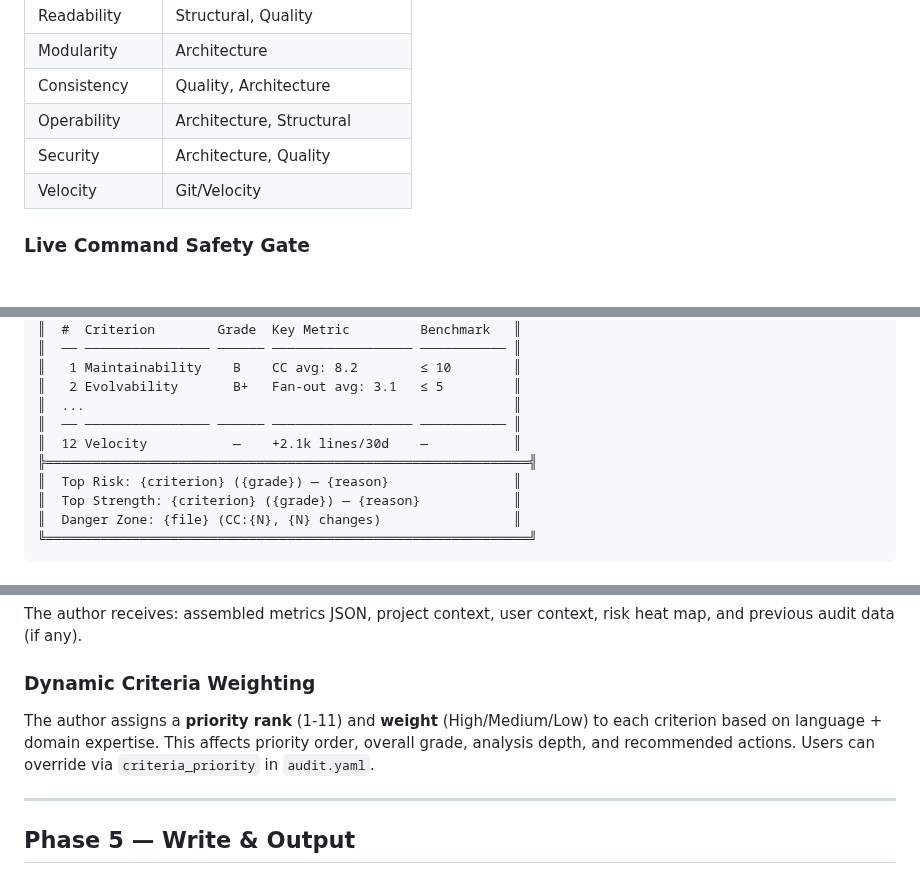
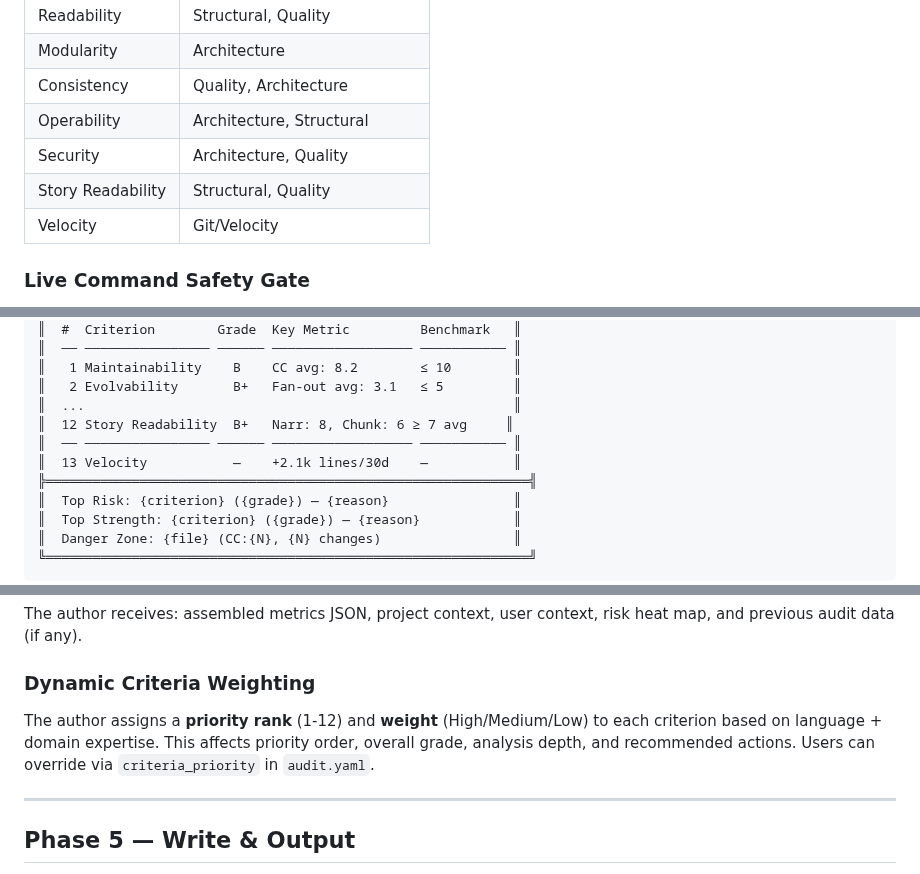
Before and after one commit to joesys/joesys-skills, a Markdown page: skills/codebase-audit/SKILL.md, 3 parts joined by grey strips. Rendered like a GitHub page.

```diff
--- a/skills/codebase-audit/SKILL.md
+++ b/skills/codebase-audit/SKILL.md
@@ -128,6 +129,7 @@ For scoped criteria, launch only the required agents:
 | Consistency | Quality, Architecture |
 | Operability | Architecture, Structural |
 | Security | Architecture, Quality |
+| Story Readability | Structural, Quality |
 | Velocity | Git/Velocity |
 
 ### Live Command Safety Gate
@@ -218,8 +220,9 @@ Print a summary table directly in the conversation:
 ║   1 Maintainability    B    CC avg: 8.2        ≤ 10        ║
 ║   2 Evolvability       B+   Fan-out avg: 3.1   ≤ 5         ║
 ║  ...                                                       ║
+║  12 Story Readability  B+   Narr: 8, Chunk: 6 ≥ 7 avg     ║
 ║  ── ──────────────── ────── ────────────────── ─────────── ║
-║  12 Velocity           —    +2.1k lines/30d    —           ║
+║  13 Velocity           —    +2.1k lines/30d    —           ║
 ╠══════════════════════════════════════════════════════════════╣
 ║  Top Risk: {criterion} ({grade}) — {reason}                ║
 ║  Top Strength: {criterion} ({grade}) — {reason}            ║
@@ -320,7 +323,7 @@ The author receives: assembled metrics JSON, project context, user context, risk
 
 ### Dynamic Criteria Weighting
 
-The author assigns a **priority rank** (1-11) and **weight** (High/Medium/Low) to each criterion based on language + domain expertise. This affects priority order, overall grade, analysis depth, and recommended actions. Users can override via `criteria_priority` in `audit.yaml`.
+The author assigns a **priority rank** (1-12) and **weight** (High/Medium/Low) to each criterion based on language + domain expertise. This affects priority order, overall grade, analysis depth, and recommended actions. Users can override via `criteria_priority` in `audit.yaml`.
 
 ---
 
```
Also changed, not shown: other parts of skills/codebase-audit/SKILL.md (+6 -5 lines).
